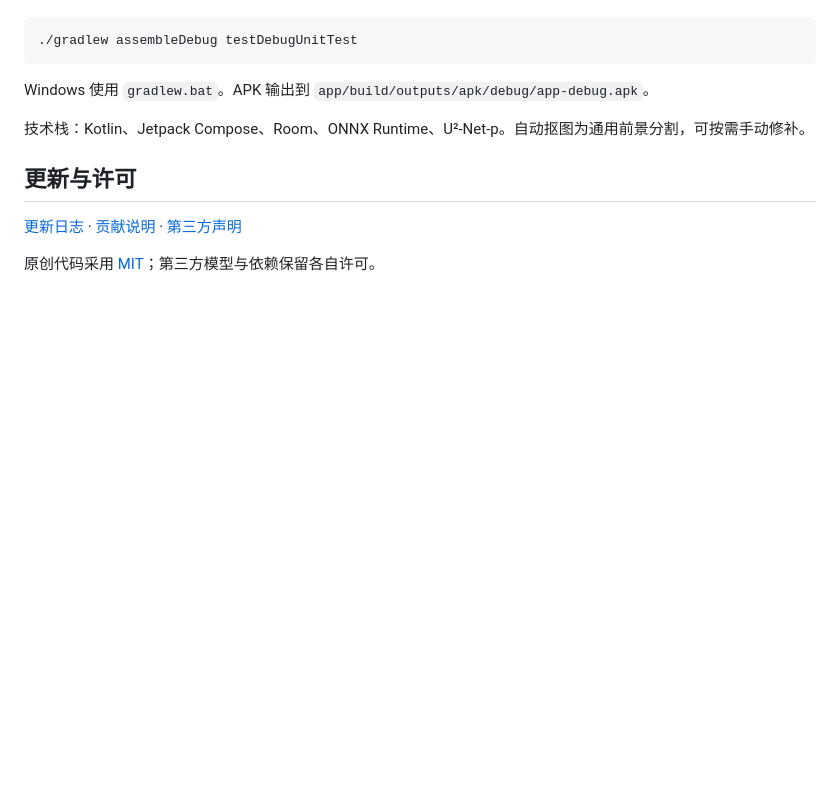
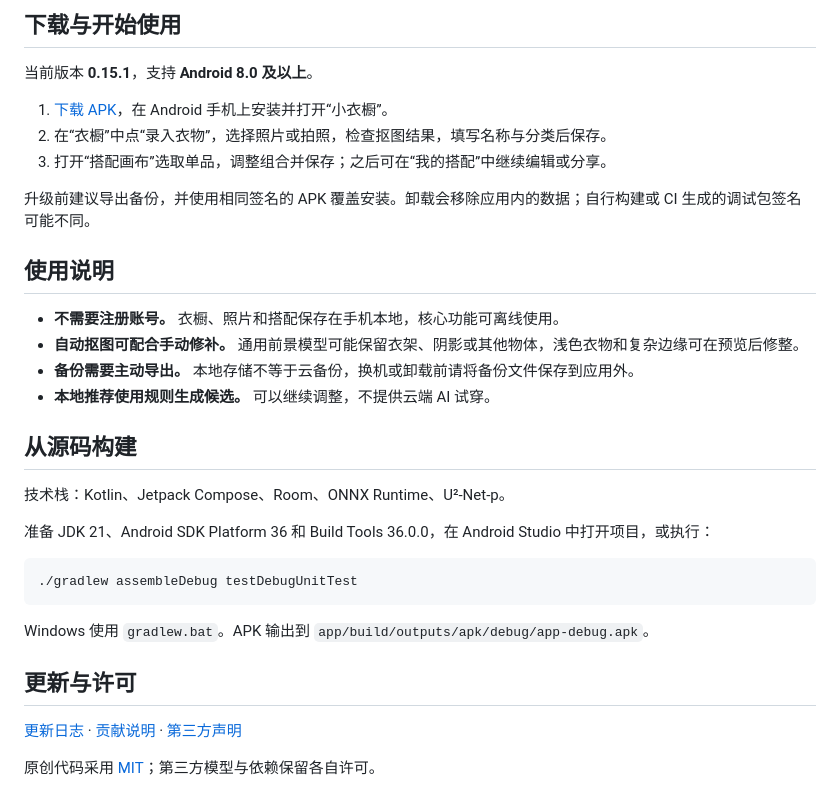
Before and after one commit to r1377171249/yichu-app, a Markdown page: README.md, the part around one of its changes. GitHub-like rendering; blank space fills up the shorter version.

````diff
--- a/README.md
+++ b/README.md
@@ -33,3 +50,25 @@ d2257a6e7282d39dbc82d0dbbcb8cdbe7c571b9f92753e288482eace8c795737
+## 下载与开始使用
+
+当前版本 **0.15.1**，支持 **Android 8.0 及以上**。
+
+1. [下载 APK](https://github.com/r1377171249/yichu-app/releases/download/v0.15.1/XiaoYiChu-v0.15.1-debug.apk)，在 Android 手机上安装并打开“小衣橱”。
+2. 在“衣橱”中点“录入衣物”，选择照片或拍照，检查抠图结果，填写名称与分类后保存。
+3. 打开“搭配画布”选取单品，调整组合并保存；之后可在“我的搭配”中继续编辑或分享。
+
+升级前建议导出备份，并使用相同签名的 APK 覆盖安装。卸载会移除应用内的数据；自行构建或 CI 生成的调试包签名可能不同。
+
+## 使用说明
+
+- **不需要注册账号。** 衣橱、照片和搭配保存在手机本地，核心功能可离线使用。
+- **自动抠图可配合手动修补。** 通用前景模型可能保留衣架、阴影或其他物体，浅色衣物和复杂边缘可在预览后修整。
+- **备份需要主动导出。** 本地存储不等于云备份，换机或卸载前请将备份文件保存到应用外。
+- **本地推荐使用规则生成候选。** 可以继续调整，不提供云端 AI 试穿。
+
+## 从源码构建
+
+技术栈：Kotlin、Jetpack Compose、Room、ONNX Runtime、U²-Net-p。
+
+准备 JDK 21、Android SDK Platform 36 和 Build Tools 36.0.0，在 Android Studio 中打开项目，或执行：
 
 ```sh
 ./gradlew assembleDebug testDebugUnitTest
@@ -37,8 +76,6 @@ d2257a6e7282d39dbc82d0dbbcb8cdbe7c571b9f92753e288482eace8c795737
 
 Windows 使用 `gradlew.bat`。APK 输出到 `app/build/outputs/apk/debug/app-debug.apk`。
 
-技术栈：Kotlin、Jetpack Compose、Room、ONNX Runtime、U²-Net-p。自动抠图为通用前景分割，可按需手动修补。
-
 ## 更新与许可
 
 [更新日志](CHANGELOG.md) · [贡献说明](CONTRIBUTING.md) · [第三方声明](third_party/NOTICE.md)
````
Also changed, not shown: other parts of README.md (+36 -19 lines), docs/RELEASE-v0.15.1.md (+24 -0 lines), assets/screenshots/item-picker.png (added), assets/screenshots/outfit-canvas.png (added), assets/screenshots/outfit-detail.png (added).
